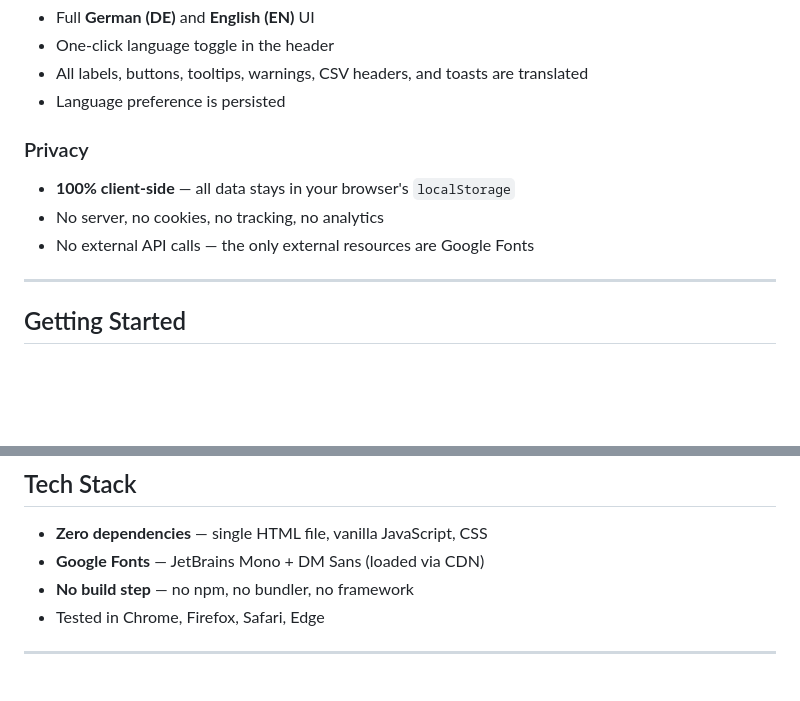
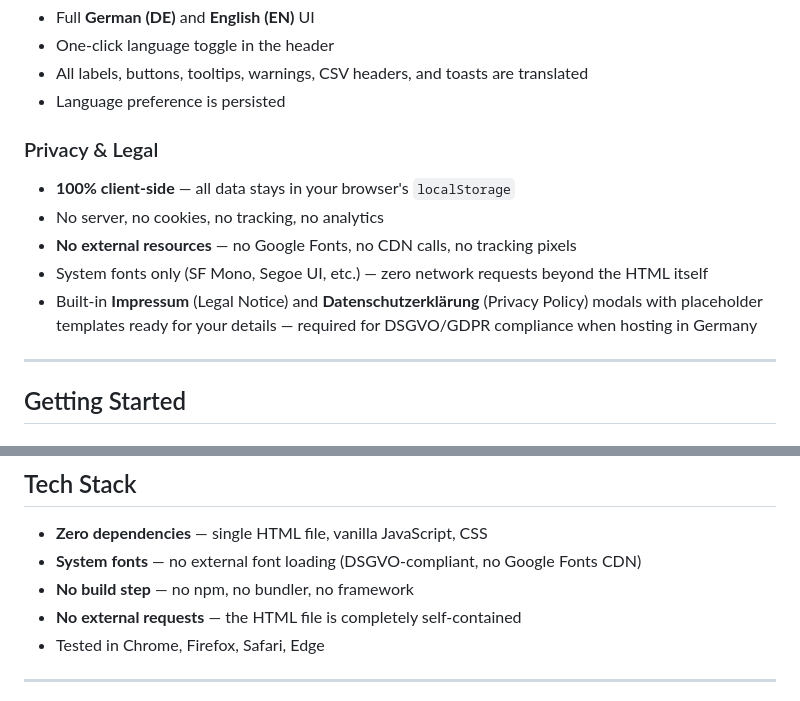
Before and after one commit to mindactuate/multi-project-milestone-calculator, a Markdown page: README.md, 2 parts joined by grey strips. Rendered like a GitHub page; blank space fills up the shorter version.

```diff
--- a/README.md
+++ b/README.md
@@ -52,10 +52,12 @@ The result is a **Gantt chart** with a **capacity utilization heatmap** and auto
 - All labels, buttons, tooltips, warnings, CSV headers, and toasts are translated
 - Language preference is persisted
 
-### Privacy
+### Privacy & Legal
 - **100% client-side** — all data stays in your browser's `localStorage`
 - No server, no cookies, no tracking, no analytics
-- No external API calls — the only external resources are Google Fonts
+- **No external resources** — no Google Fonts, no CDN calls, no tracking pixels
+- System fonts only (SF Mono, Segoe UI, etc.) — zero network requests beyond the HTML itself
+- Built-in **Impressum** (Legal Notice) and **Datenschutzerklärung** (Privacy Policy) modals with placeholder templates ready for your details — required for DSGVO/GDPR compliance when hosting in Germany
 
 ---
 
@@ -107,8 +109,9 @@ This is a **greedy heuristic**, not an optimal solver. It works well for typical
 ## Tech Stack
 
 - **Zero dependencies** — single HTML file, vanilla JavaScript, CSS
-- **Google Fonts** — JetBrains Mono + DM Sans (loaded via CDN)
+- **System fonts** — no external font loading (DSGVO-compliant, no Google Fonts CDN)
 - **No build step** — no npm, no bundler, no framework
+- **No external requests** — the HTML file is completely self-contained
 - Tested in Chrome, Firefox, Safari, Edge
 
 ---
```
